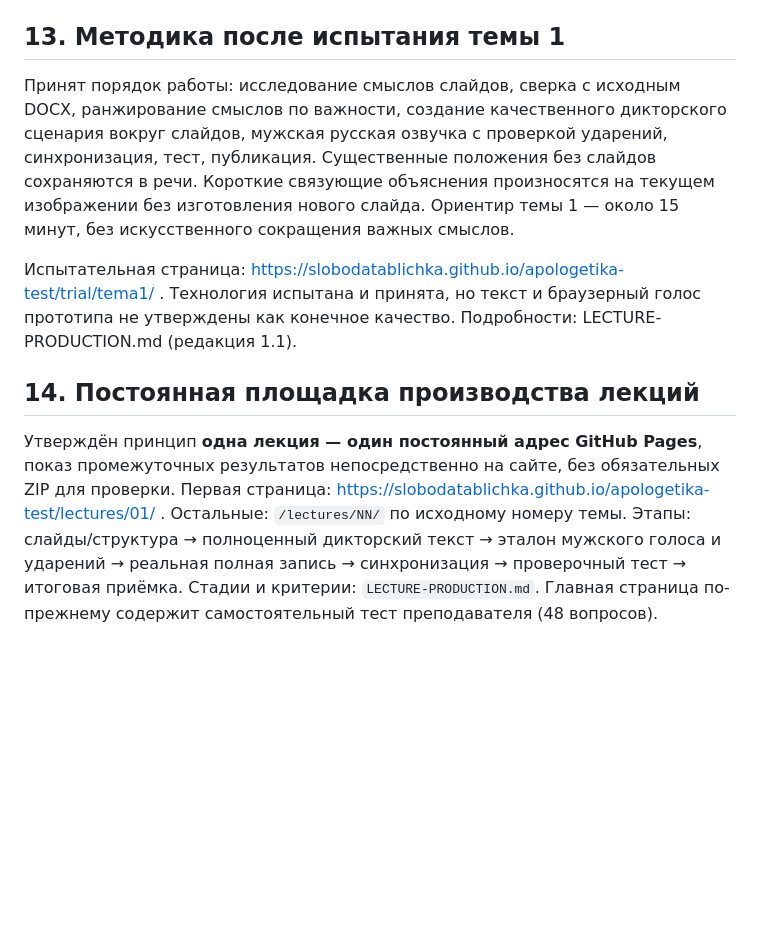
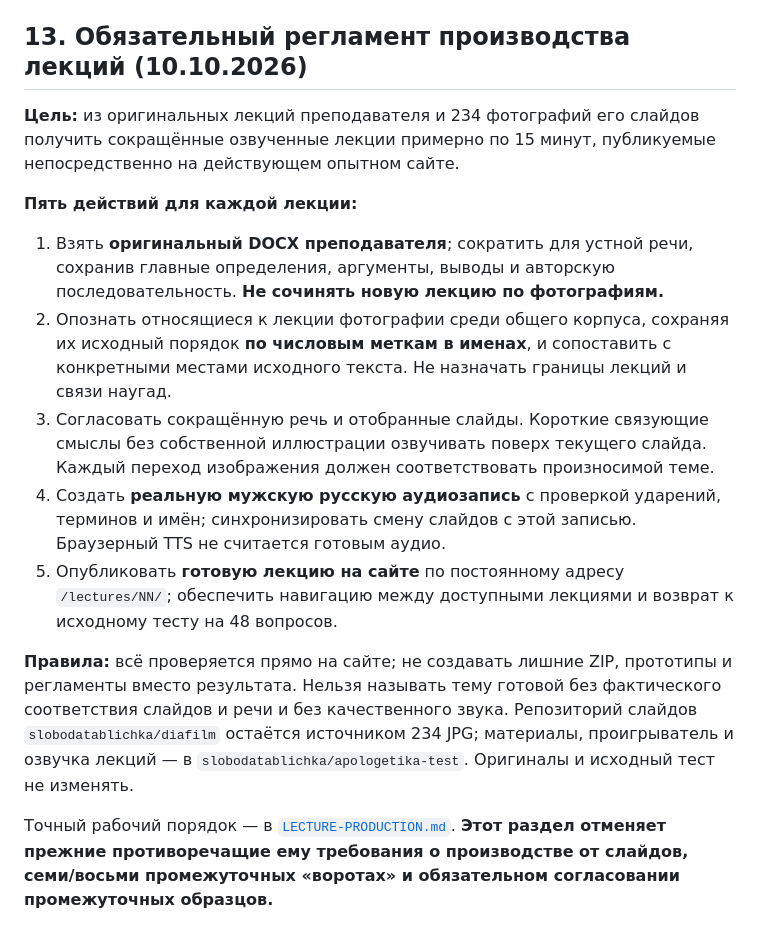
Before and after one commit to slobodatablichka/apologetika-test, a Markdown page: START.md, the part around the change. GitHub-like rendering; blank space fills up the shorter version.

Commit message:
Adopt five-step original-lecture-first production workflow; supersede conflicting plans

```diff
--- a/START.md
+++ b/START.md
@@ -216,13 +216,17 @@
 Для каждой лекции отдельно утверждать выбор и последовательность слайдов, сопоставленные с фрагментами дикторского текста. **Обычный диафильм** с интервалом переключения и **учебная озвученная лекция** с временными метками по реальному аудио — разные режимы; не менять существующий диафильм ради синхронизации новых лекций. Новый медиарепозиторий не требуется. Детали — в `LECTURE-PRODUCTION.md`.
 
 
-## 13. Методика после испытания темы 1
+## 13. Обязательный регламент производства лекций (10.10.2026)
 
-Принят порядок работы: исследование смыслов слайдов, сверка с исходным DOCX, ранжирование смыслов по важности, создание качественного дикторского сценария вокруг слайдов, мужская русская озвучка с проверкой ударений, синхронизация, тест, публикация. Существенные положения без слайдов сохраняются в речи. Короткие связующие объяснения произносятся на текущем изображении без изготовления нового слайда. Ориентир темы 1 — около 15 минут, без искусственного сокращения важных смыслов.
+**Цель:** из оригинальных лекций преподавателя и 234 фотографий его слайдов получить сокращённые озвученные лекции примерно по 15 минут, публикуемые непосредственно на действующем опытном сайте.
 
-Испытательная страница: https://slobodatablichka.github.io/apologetika-test/trial/tema1/ . Технология испытана и принята, но текст и браузерный голос прототипа не утверждены как конечное качество. Подробности: LECTURE-PRODUCTION.md (редакция 1.1).
+**Пять действий для каждой лекции:**
+1. Взять **оригинальный DOCX преподавателя**; сократить для устной речи, сохранив главные определения, аргументы, выводы и авторскую последовательность. **Не сочинять новую лекцию по фотографиям.**
+2. Опознать относящиеся к лекции фотографии среди общего корпуса, сохраняя их исходный порядок **по числовым меткам в именах**, и сопоставить с конкретными местами исходного текста. Не назначать границы лекций и связи наугад.
+3. Согласовать сокращённую речь и отобранные слайды. Короткие связующие смыслы без собственной иллюстрации озвучивать поверх текущего слайда. Каждый переход изображения должен соответствовать произносимой теме.
+4. Создать **реальную мужскую русскую аудиозапись** с проверкой ударений, терминов и имён; синхронизировать смену слайдов с этой записью. Браузерный TTS не считается готовым аудио.
+5. Опубликовать **готовую лекцию на сайте** по постоянному адресу `/lectures/NN/`; обеспечить навигацию между доступными лекциями и возврат к исходному тесту на 48 вопросов.
 
+**Правила:** всё проверяется прямо на сайте; не создавать лишние ZIP, прототипы и регламенты вместо результата. Нельзя называть тему готовой без фактического соответствия слайдов и речи и без качественного звука. Репозиторий слайдов `slobodatablichka/diafilm` остаётся источником 234 JPG; материалы, проигрыватель и озвучка лекций — в `slobodatablichka/apologetika-test`. Оригиналы и исходный тест не изменять.
 
-## 14. Постоянная площадка производства лекций
-
-Утверждён принцип **одна лекция — один постоянный адрес GitHub Pages**, показ промежуточных результатов непосредственно на сайте, без обязательных ZIP для проверки. Первая страница: https://slobodatablichka.github.io/apologetika-test/lectures/01/ . Остальные: `/lectures/NN/` по исходному номеру темы. Этапы: слайды/структура → полноценный дикторский текст → эталон мужского голоса и ударений → реальная полная запись → синхронизация → проверочный тест → итоговая приёмка. Стадии и критерии: `LECTURE-PRODUCTION.md`. Главная страница по-прежнему содержит самостоятельный тест преподавателя (48 вопросов).
+Точный рабочий порядок — в [`LECTURE-PRODUCTION.md`](LECTURE-PRODUCTION.md). **Этот раздел отменяет прежние противоречащие ему требования о производстве от слайдов, семи/восьми промежуточных «воротах» и обязательном согласовании промежуточных образцов.**
```
